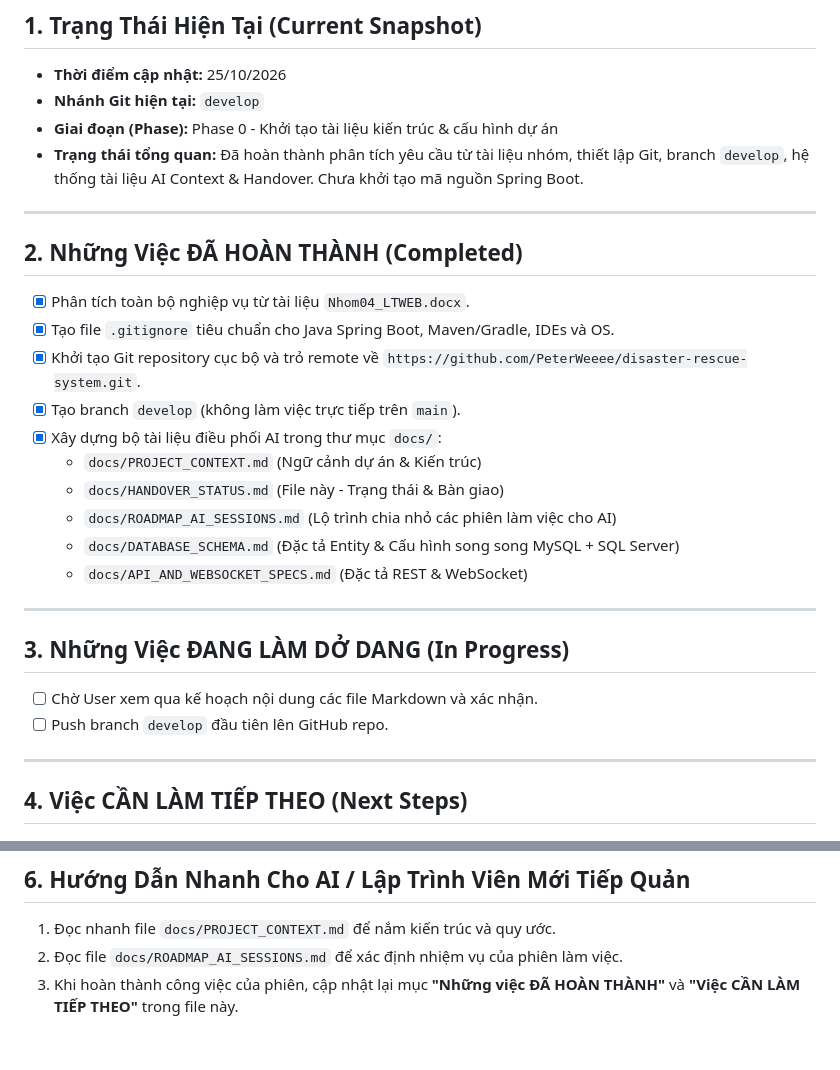
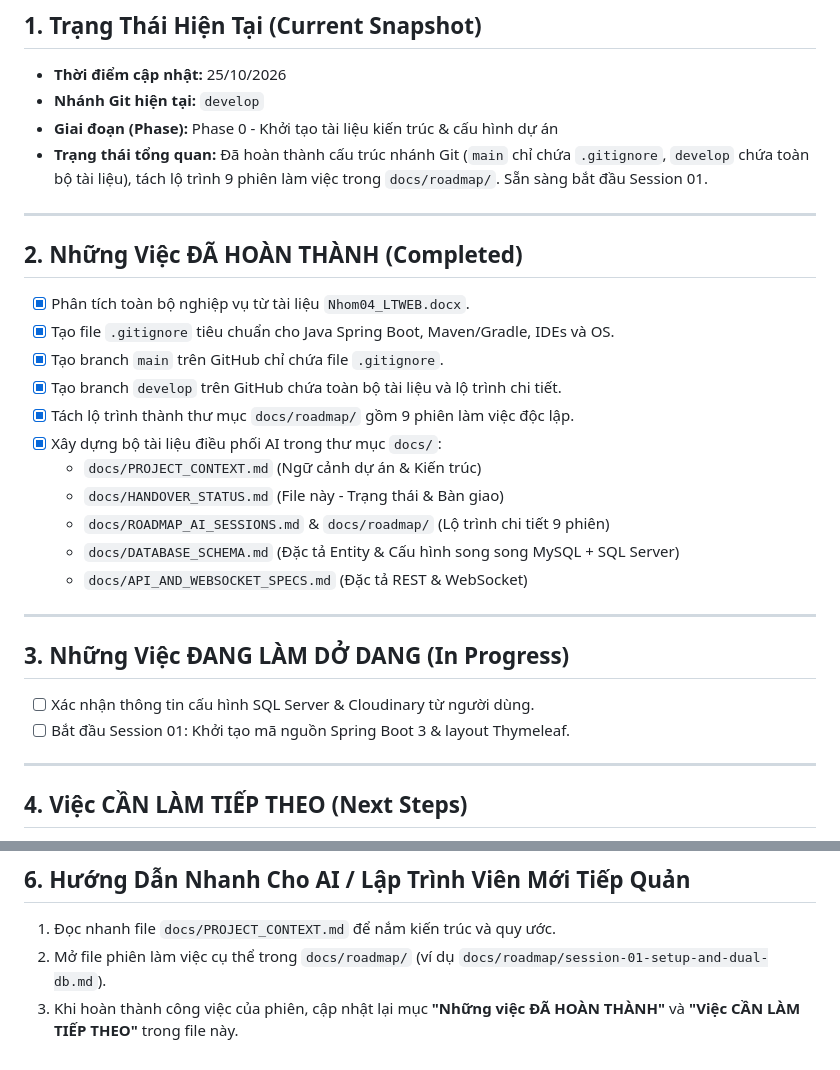
Before and after one commit to PeterWeeee/disaster-rescue-system, a Markdown page: docs/HANDOVER_STATUS.md, 2 parts joined by grey strips. Drawn GitHub-style.

Commit message:
docs: update handover status after main branch separation

```diff
--- a/docs/HANDOVER_STATUS.md
+++ b/docs/HANDOVER_STATUS.md
@@ -7,27 +7,28 @@
 - **Thời điểm cập nhật:** 25/10/2026
 - **Nhánh Git hiện tại:** `develop`
 - **Giai đoạn (Phase):** Phase 0 - Khởi tạo tài liệu kiến trúc & cấu hình dự án
-- **Trạng thái tổng quan:** Đã hoàn thành phân tích yêu cầu từ tài liệu nhóm, thiết lập Git, branch `develop`, hệ thống tài liệu AI Context & Handover. Chưa khởi tạo mã nguồn Spring Boot.
+- **Trạng thái tổng quan:** Đã hoàn thành cấu trúc nhánh Git (`main` chỉ chứa `.gitignore`, `develop` chứa toàn bộ tài liệu), tách lộ trình 9 phiên làm việc trong `docs/roadmap/`. Sẵn sàng bắt đầu Session 01.
 
 ---
 
 ## 2. Những Việc ĐÃ HOÀN THÀNH (Completed)
 - [x] Phân tích toàn bộ nghiệp vụ từ tài liệu `Nhom04_LTWEB.docx`.
 - [x] Tạo file `.gitignore` tiêu chuẩn cho Java Spring Boot, Maven/Gradle, IDEs và OS.
-- [x] Khởi tạo Git repository cục bộ và trỏ remote về `https://github.com/PeterWeeee/disaster-rescue-system.git`.
-- [x] Tạo branch `develop` (không làm việc trực tiếp trên `main`).
+- [x] Tạo branch `main` trên GitHub chỉ chứa file `.gitignore`.
+- [x] Tạo branch `develop` trên GitHub chứa toàn bộ tài liệu và lộ trình chi tiết.
+- [x] Tách lộ trình thành thư mục `docs/roadmap/` gồm 9 phiên làm việc độc lập.
 - [x] Xây dựng bộ tài liệu điều phối AI trong thư mục `docs/`:
   - `docs/PROJECT_CONTEXT.md` (Ngữ cảnh dự án & Kiến trúc)
   - `docs/HANDOVER_STATUS.md` (File này - Trạng thái & Bàn giao)
-  - `docs/ROADMAP_AI_SESSIONS.md` (Lộ trình chia nhỏ các phiên làm việc cho AI)
+  - `docs/ROADMAP_AI_SESSIONS.md` & `docs/roadmap/` (Lộ trình chi tiết 9 phiên)
   - `docs/DATABASE_SCHEMA.md` (Đặc tả Entity & Cấu hình song song MySQL + SQL Server)
   - `docs/API_AND_WEBSOCKET_SPECS.md` (Đặc tả REST & WebSocket)
 
 ---
 
 ## 3. Những Việc ĐANG LÀM DỞ DANG (In Progress)
-- [ ] Chờ User xem qua kế hoạch nội dung các file Markdown và xác nhận.
-- [ ] Push branch `develop` đầu tiên lên GitHub repo.
+- [ ] Xác nhận thông tin cấu hình SQL Server & Cloudinary từ người dùng.
+- [ ] Bắt đầu Session 01: Khởi tạo mã nguồn Spring Boot 3 & layout Thymeleaf.
 
 ---
 
@@ -51,5 +52,5 @@
 
 ## 6. Hướng Dẫn Nhanh Cho AI / Lập Trình Viên Mới Tiếp Quản
 1. Đọc nhanh file `docs/PROJECT_CONTEXT.md` để nắm kiến trúc và quy ước.
-2. Đọc file `docs/ROADMAP_AI_SESSIONS.md` để xác định nhiệm vụ của phiên làm việc.
+2. Mở file phiên làm việc cụ thể trong `docs/roadmap/` (ví dụ `docs/roadmap/session-01-setup-and-dual-db.md`).
 3. Khi hoàn thành công việc của phiên, cập nhật lại mục **"Những việc ĐÃ HOÀN THÀNH"** và **"Việc CẦN LÀM TIẾP THEO"** trong file này.
```
